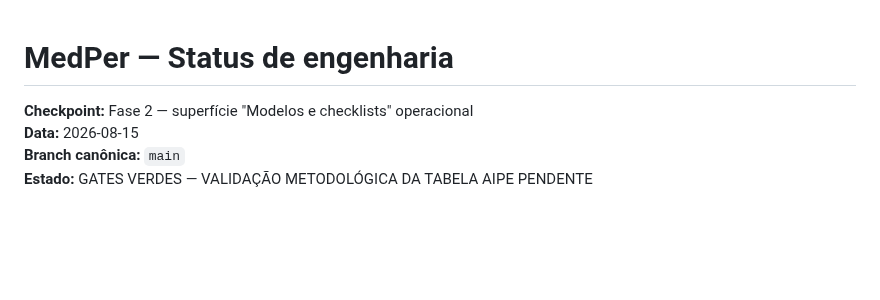
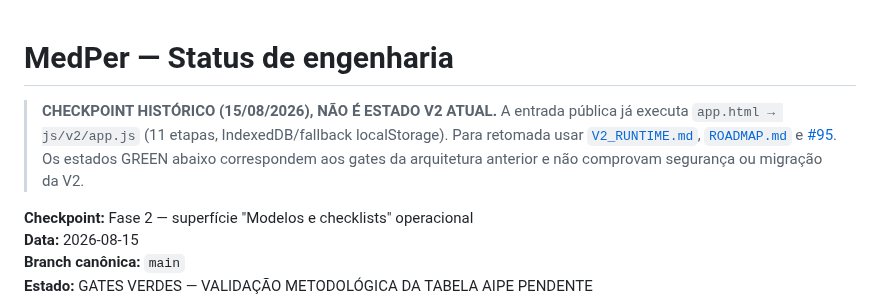
Before and after one commit to joyceradis/MedPer, a Markdown page: docs/STATUS.md, the part around the change. GitHub-like rendering; blank space fills up the shorter version.

Commit message:
docs(v2): reconcile docs/STATUS.md with executable entrypoint and privacy limits

```diff
--- a/docs/STATUS.md
+++ b/docs/STATUS.md
@@ -1,4 +1,6 @@
 # MedPer — Status de engenharia
+
+> **CHECKPOINT HISTÓRICO (15/08/2026), NÃO É ESTADO V2 ATUAL.** A entrada pública já executa `app.html → js/v2/app.js` (11 etapas, IndexedDB/fallback localStorage). Para retomada usar [`V2_RUNTIME.md`](V2_RUNTIME.md), [`ROADMAP.md`](../ROADMAP.md) e [#95](https://github.com/joyceradis/MedPer/issues/95). Os estados GREEN abaixo correspondem aos gates da arquitetura anterior e não comprovam segurança ou migração da V2.
 
 **Checkpoint:** Fase 2 — superfície "Modelos e checklists" operacional
 **Data:** 2026-08-15
```
